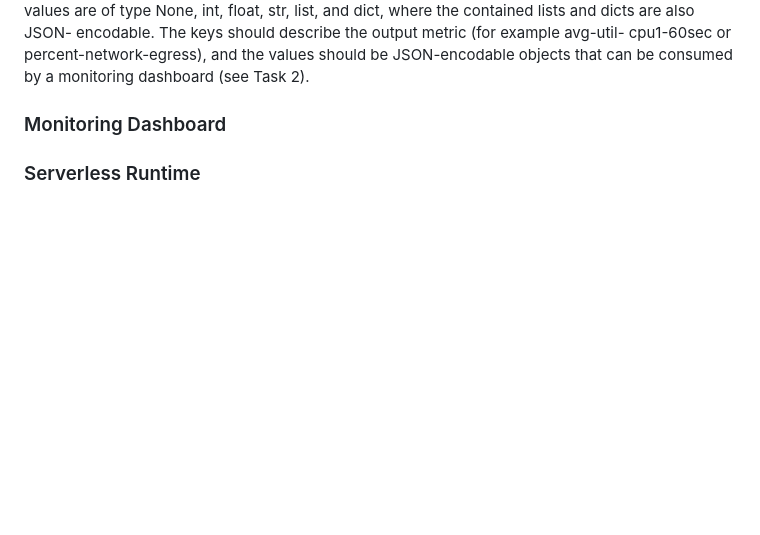
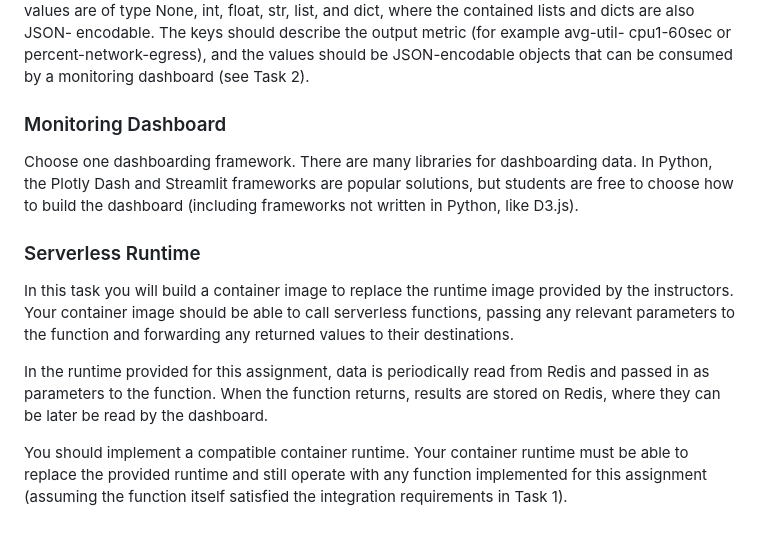
Before and after one commit to Lisker2/CS401, a Markdown page: README.md, the part around the change. Rendered like a GitHub page; blank space fills up the shorter version.

```diff
--- a/README.md
+++ b/README.md
@@ -73,4 +73,10 @@ Your serverless function should compute two stateless metrics at each point in t
 
 Your function should return a JSON-encodable dictionary containing at least P + 2 keys, where P is the number of CPUs monitored. A dictionary can be encoded in JSON if its keys are strings and its values are of type None, int, float, str, list, and dict, where the contained lists and dicts are also JSON- encodable. The keys should describe the output metric (for example avg-util- cpu1-60sec or percent-network-egress), and the values should be JSON-encodable objects that can be consumed by a monitoring dashboard (see Task 2).
 ### Monitoring Dashboard
+Choose one dashboarding framework. There are many libraries for dashboarding data. In Python, the Plotly Dash and Streamlit frameworks are popular solutions, but students are free to choose how to build the dashboard (including frameworks not written in Python, like D3.js).
 ### Serverless Runtime
+In this task you will build a container image to replace the runtime image provided by the instructors. Your container image should be able to call serverless functions, passing any relevant parameters to the function and forwarding any returned values to their destinations.
+
+In the runtime provided for this assignment, data is periodically read from Redis and passed in as parameters to the function. When the function returns, results are stored on Redis, where they can be later be read by the dashboard.
+
+You should implement a compatible container runtime. Your container runtime must be able to replace the provided runtime and still operate with any function implemented for this assignment (assuming the function itself satisfied the integration requirements in Task 1).
```
